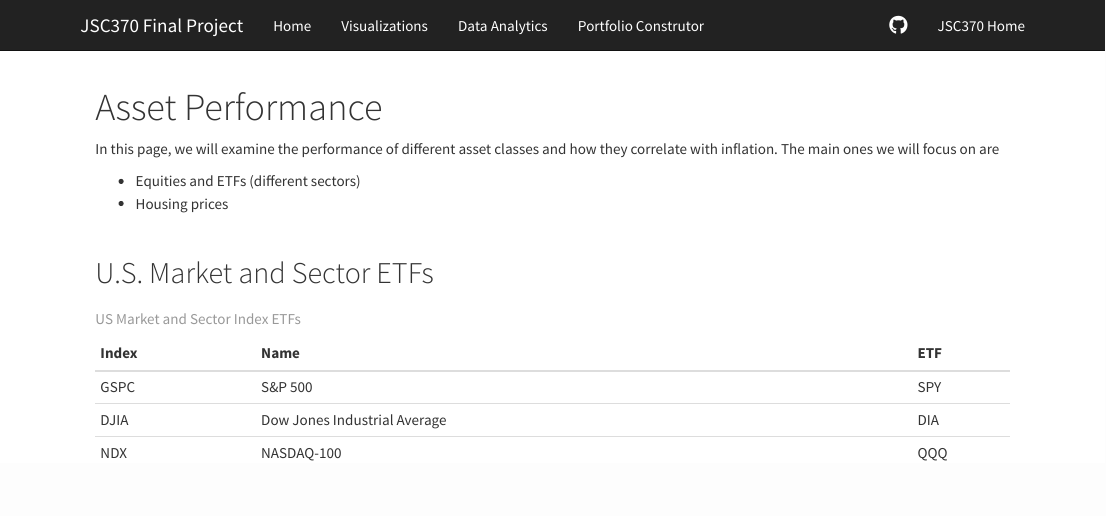
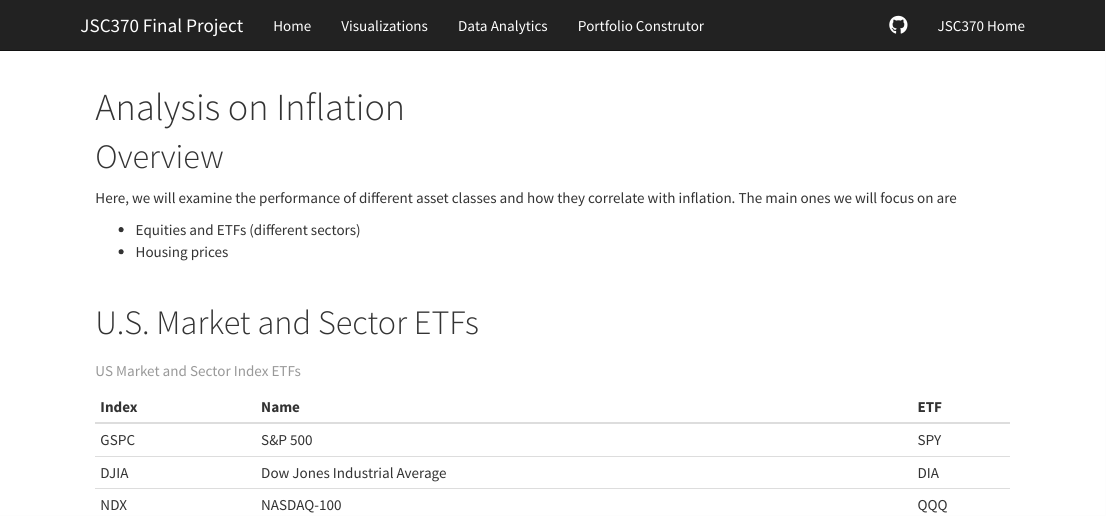
Before and after one commit to hgeorge21/JSC370-finalproject, an R Markdown document (portfolio.Rmd): the page in a window 1100 px wide, from its top. Rendered offline with R 4.5, knitr and Pandoc, with nearby package versions; some code elsewhere in the file could not run offline; a font, style sheet, LaTeX package, included part or bibliography that could not be used is replaced or left out.

Commit message:
wrap up stock prices

````diff
--- a/portfolio.Rmd
+++ b/portfolio.Rmd
@@ -1,5 +1,5 @@
 ---
-title: "Asset Performance"
+title: "Analysis on Inflation"
 output: html_document
 ---
 
@@ -12,7 +12,8 @@
 library(plotly)
 ```
 
-In this page, we will examine the performance of different asset classes and
+# Overview
+Here, we will examine the performance of different asset classes and
 how they correlate with inflation. The main ones we will focus on are
 
 * Equities and ETFs (different sectors)
@@ -20,7 +21,7 @@
 
 <br>
 
-## U.S. Market and Sector ETFs
+# U.S. Market and Sector ETFs
 ```{r loadetf_map, echo=F}
 etfs <- data.table::fread('./data/etfs.csv')
 knitr::kable(etfs, caption="US Market and Sector Index ETFs")
````
Also changed, not shown: index.Rmd (+2 -2 lines), index.html.
